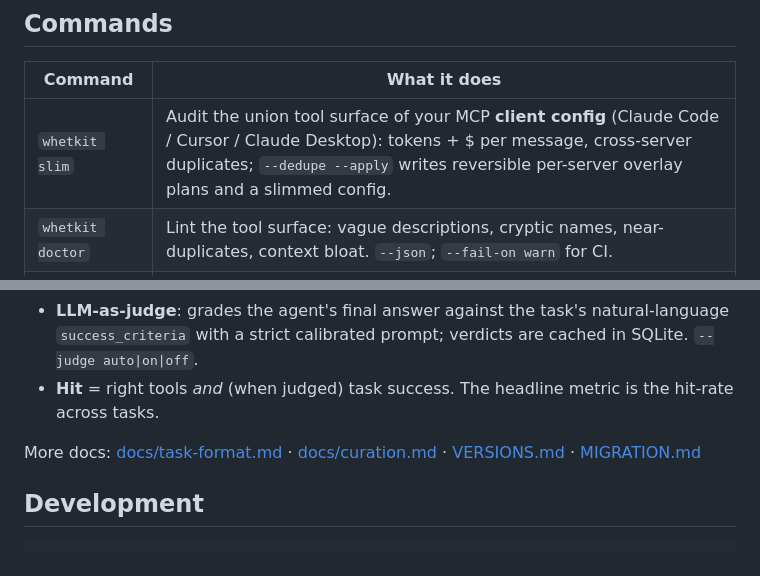
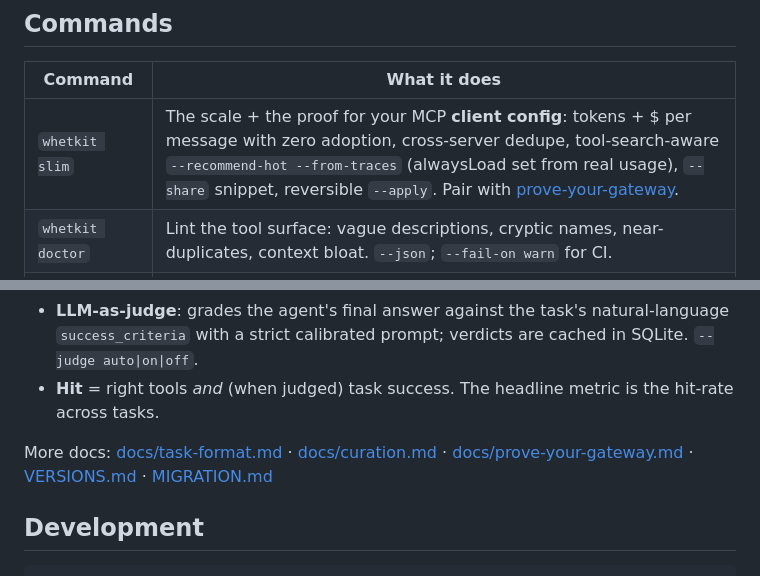
Before and after one commit to benlamlih/whetkit, a Markdown page: README.md, 2 parts joined by grey strips. Rendered like a GitHub page.

```diff
--- a/README.md
+++ b/README.md
@@ -136,7 +136,7 @@ back to the original world.
 
 | Command | What it does |
 |---|---|
-| `whetkit slim` | Audit the union tool surface of your MCP **client config** (Claude Code / Cursor / Claude Desktop): tokens + $ per message, cross-server duplicates; `--dedupe --apply` writes reversible per-server overlay plans and a slimmed config. |
+| `whetkit slim` | The scale + the proof for your MCP **client config**: tokens + $ per message with zero adoption, cross-server dedupe, tool-search-aware `--recommend-hot --from-traces` (alwaysLoad set from real usage), `--share` snippet, reversible `--apply`. Pair with [prove-your-gateway](docs/prove-your-gateway.md). |
 | `whetkit doctor` | Lint the tool surface: vague descriptions, cryptic names, near-duplicates, context bloat. `--json`; `--fail-on warn` for CI. |
 | `whetkit inspect` | Tool inventory: names, params, description tokens, schema complexity. |
 | `whetkit generate` | Draft eval tasks from the inventory (server-context aware, read-only unless `--allow-writes`); review-before-trust YAML. |
@@ -167,7 +167,8 @@ so a bad score always says why.
   metric is the hit-rate across tasks.
 
 More docs: [docs/task-format.md](docs/task-format.md) ·
-[docs/curation.md](docs/curation.md) · [VERSIONS.md](VERSIONS.md) ·
+[docs/curation.md](docs/curation.md) ·
+[docs/prove-your-gateway.md](docs/prove-your-gateway.md) · [VERSIONS.md](VERSIONS.md) ·
 [MIGRATION.md](MIGRATION.md)
 
 ## Development
```
Also changed, not shown: docs/prove-your-gateway.md (added, +63 -0 lines).
